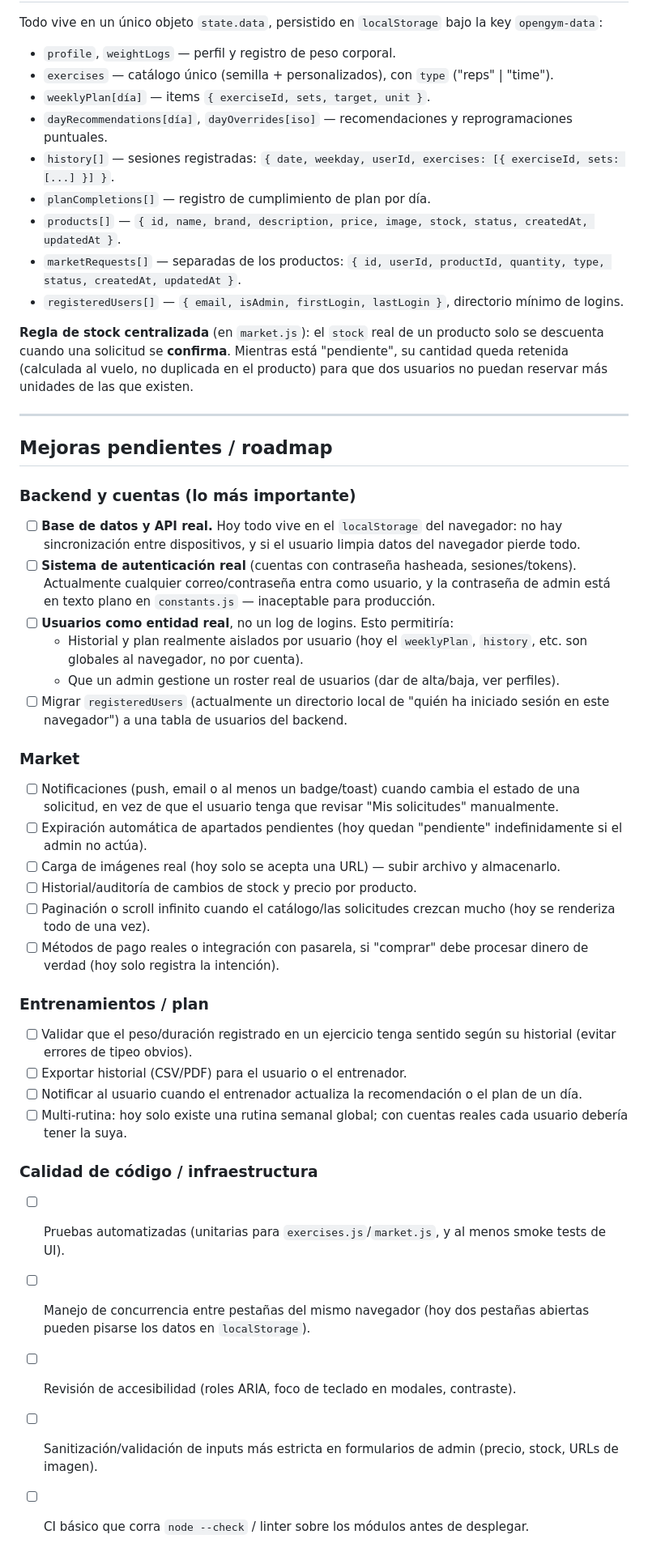
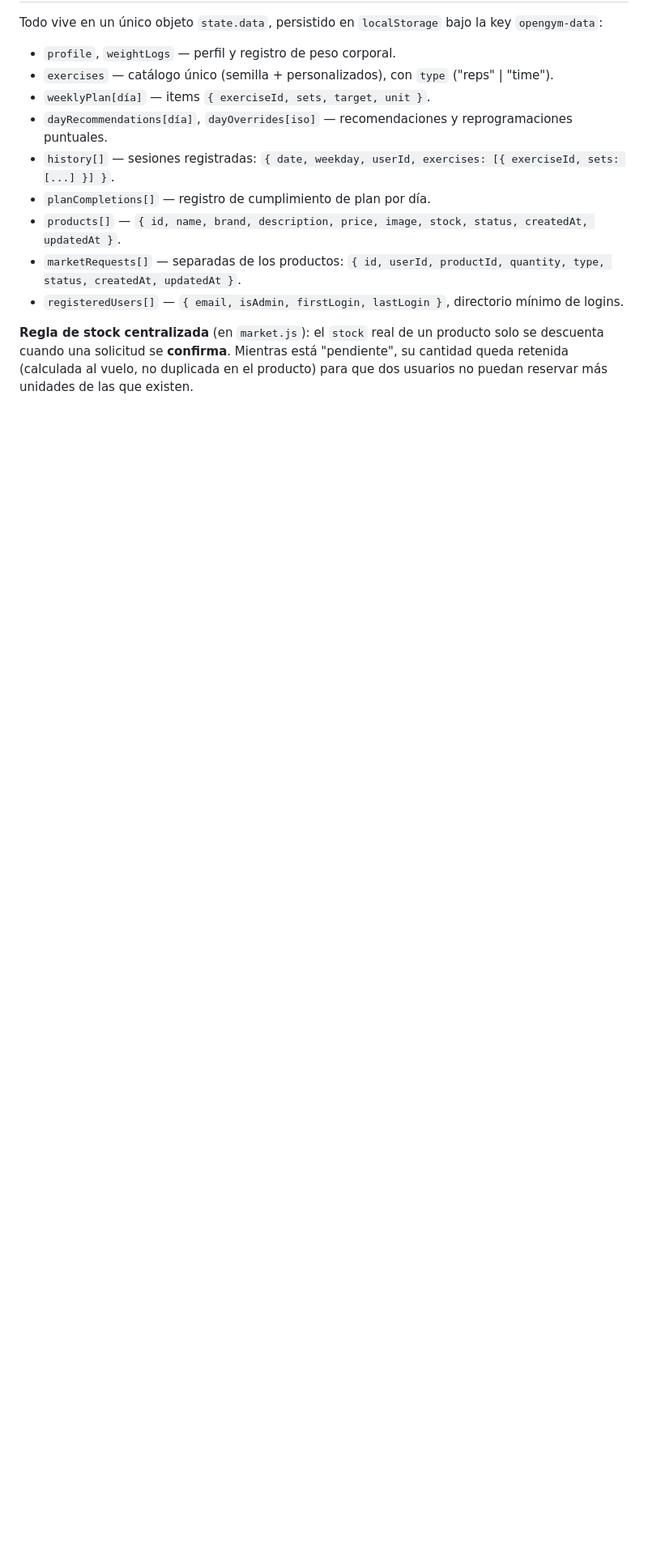
Before and after one commit to King1962774/Fit-Life, a Markdown page: README.md, the part around the change. Shown at 81% size. GitHub-like rendering; blank space fills up the shorter version.

Commit message:
Remove roadmap and pending improvements from README
Removed pending improvements and roadmap section from README.

```diff
--- a/README.md
+++ b/README.md
@@ -73,36 +73,3 @@ Todo vive en un único objeto `state.data`, persistido en `localStorage` bajo la
 - `registeredUsers[]` — `{ email, isAdmin, firstLogin, lastLogin }`, directorio mínimo de logins.
 
 **Regla de stock centralizada** (en `market.js`): el `stock` real de un producto solo se descuenta cuando una solicitud se **confirma**. Mientras está "pendiente", su cantidad queda retenida (calculada al vuelo, no duplicada en el producto) para que dos usuarios no puedan reservar más unidades de las que existen.
-
----
-
-## Mejoras pendientes / roadmap
-
-### Backend y cuentas (lo más importante)
-- [ ] **Base de datos y API real.** Hoy todo vive en el `localStorage` del navegador: no hay sincronización entre dispositivos, y si el usuario limpia datos del navegador pierde todo.
-- [ ] **Sistema de autenticación real** (cuentas con contraseña hasheada, sesiones/tokens). Actualmente cualquier correo/contraseña entra como usuario, y la contraseña de admin está en texto plano en `constants.js` — inaceptable para producción.
-- [ ] **Usuarios como entidad real**, no un log de logins. Esto permitiría:
-  - Historial y plan realmente aislados por usuario (hoy el `weeklyPlan`, `history`, etc. son globales al navegador, no por cuenta).
-  - Que un admin gestione un roster real de usuarios (dar de alta/baja, ver perfiles).
-- [ ] Migrar `registeredUsers` (actualmente un directorio local de "quién ha iniciado sesión en este navegador") a una tabla de usuarios del backend.
-
-### Market
-- [ ] Notificaciones (push, email o al menos un badge/toast) cuando cambia el estado de una solicitud, en vez de que el usuario tenga que revisar "Mis solicitudes" manualmente.
-- [ ] Expiración automática de apartados pendientes (hoy quedan "pendiente" indefinidamente si el admin no actúa).
-- [ ] Carga de imágenes real (hoy solo se acepta una URL) — subir archivo y almacenarlo.
-- [ ] Historial/auditoría de cambios de stock y precio por producto.
-- [ ] Paginación o scroll infinito cuando el catálogo/las solicitudes crezcan mucho (hoy se renderiza todo de una vez).
-- [ ] Métodos de pago reales o integración con pasarela, si "comprar" debe procesar dinero de verdad (hoy solo registra la intención).
-
-### Entrenamientos / plan
-- [ ] Validar que el peso/duración registrado en un ejercicio tenga sentido según su historial (evitar errores de tipeo obvios).
-- [ ] Exportar historial (CSV/PDF) para el usuario o el entrenador.
-- [ ] Notificar al usuario cuando el entrenador actualiza la recomendación o el plan de un día.
-- [ ] Multi-rutina: hoy solo existe una rutina semanal global; con cuentas reales cada usuario debería tener la suya.
-
-### Calidad de código / infraestructura
-- [ ] Pruebas automatizadas (unitarias para `exercises.js`/`market.js`, y al menos smoke tests de UI).
-- [ ] Manejo de concurrencia entre pestañas del mismo navegador (hoy dos pestañas abiertas pueden pisarse los datos en `localStorage`).
-- [ ] Revisión de accesibilidad (roles ARIA, foco de teclado en modales, contraste).
-- [ ] Sanitización/validación de inputs más estricta en formularios de admin (precio, stock, URLs de imagen).
-- [ ] CI básico que corra `node --check` / linter sobre los módulos antes de desplegar.
```
